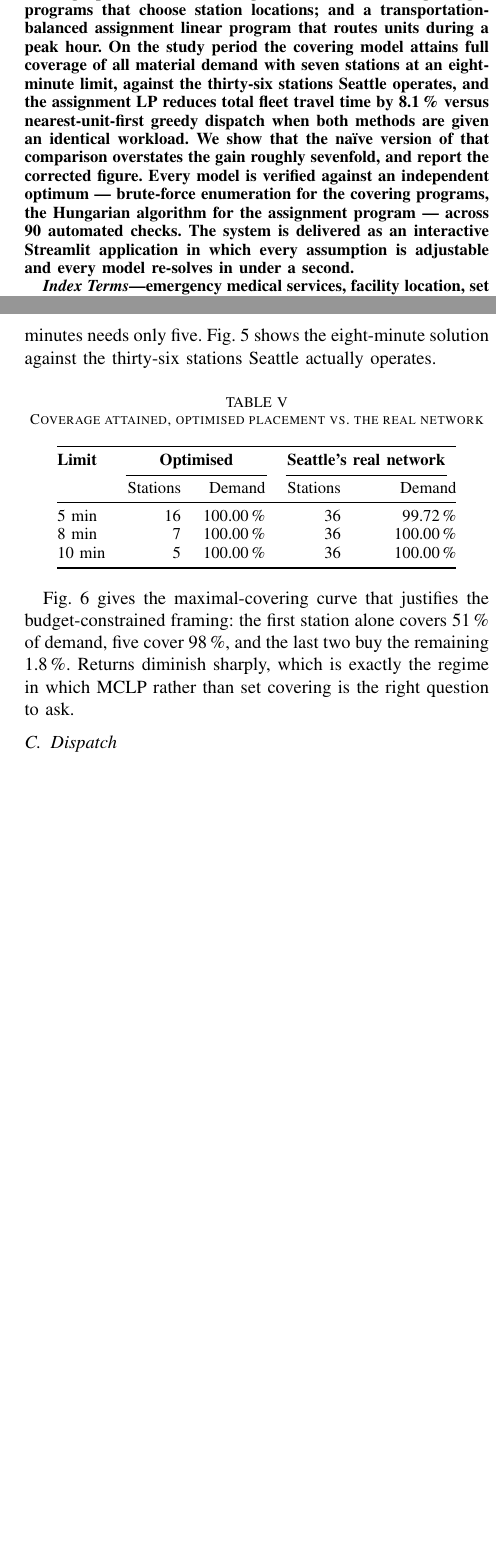
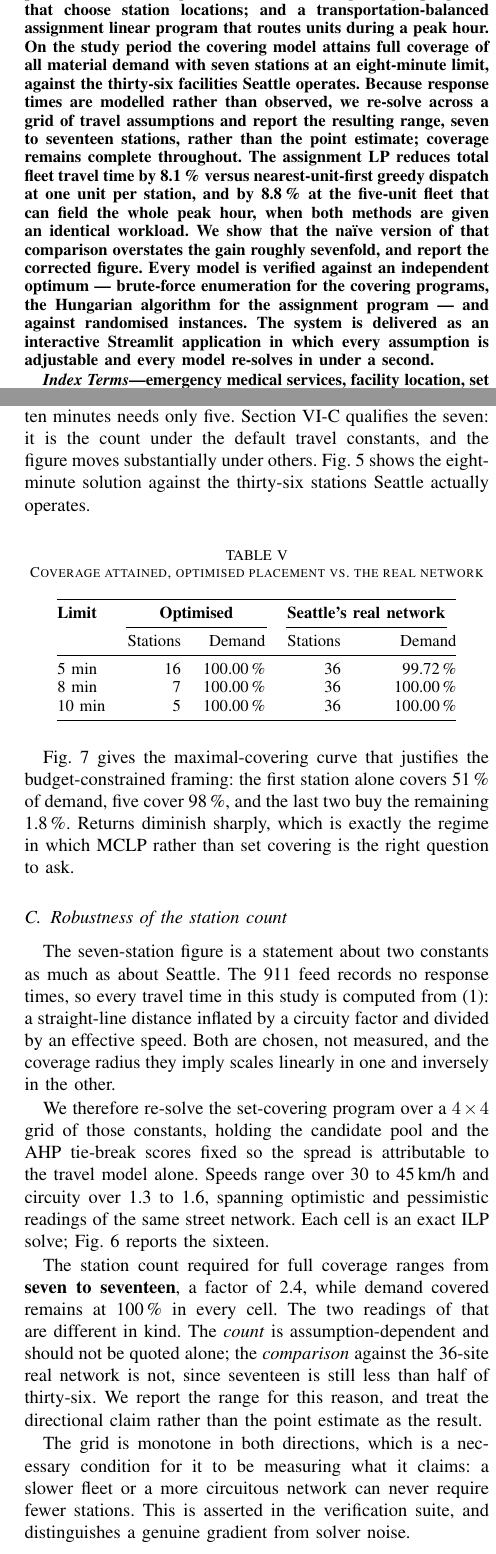
Before and after one commit to arjungop/ems-dispatch-optimization, a LaTeX paper (paper/main.tex): two parts of the columns of pages 1 and 6 of 8 before the commit and two parts of the columns of pages 1 and 6 of 9 after it, joined at a grey line, cut so that both start at the same text, the shorter picture padded with empty space. Compiled offline with pdfLaTeX; a missing font is replaced by an installed copy or a similar font; a LaTeX package or settings file that is missing is left out.

Commit message:
Bring the paper up to the robustness result, and fix five numeric slips
The paper was a version behind the app and the deck. It still led with a flat
"seven stations", never mentioned the seven-to-seventeen range, and shipped
fig8_robustness as an orphan: generated by make_figures.py and referenced
nowhere. A new subsection now states the method and the finding, the figure
is placed and cross-referenced, and the abstract, the results lead, the
discussion heading and the conclusion all carry the range instead of the
point estimate.

The benchmark network is described correctly. The GIS file holds 36 SFD
facilities, of which 34 are numbered fire stations; the other two are
department headquarters and Harborview Medical Center. Every one of the 36
stays in the model: coverage is identical with and without the pair at 5, 8
and 10 minutes (99.72 / 100 / 100, measured), so this was a labelling defect
rather than a result defect, but it is one that anyone opening the CSV would
have found.

Slide 5 contradicted its own chart. The text rounded 79.97% to "80.0%" for
15 zones while the chart annotated the crossing point at 16; both were true
and together they read as an error. The slide now gives 79.97% and names the
crossing, and the app caption carries two decimals so it cannot print 80.0%
for a value below eighty.

Three smaller corrections:
  * Fig. 5's caption said five stations reach 98.1% of demand; the computed
    value is 98.2188%.
  * The README dispatch row said 252.10 / 276.40. The real values are
    252.06 / 276.38, which the paper already had right; one decimal had been
    rounded and then written back as two.
  * The README quoted 59 checks, stale since the grid checks were added. The
    counts are gone rather than updated, consistent with the deck.

The 8.1% against 8.8% split between documents was not an error: they headline
different fleets. The abstract and conclusion now give both with their
configurations so the two cannot be read as contradicting each other.

Verified: paper 9pp and deck 19pp, both zero errors and zero overfull boxes;
fig8 is placed and no reference is undefined; the app prints 79.97%; 64 model
checks and 31 app tests pass.

Co-Authored-By: Claude Opus 5 <noreply@anthropic.com>

```diff
--- a/paper/main.tex
+++ b/paper/main.tex
@@ -66,14 +66,18 @@ density, equity gap and coverage potential; set-covering and maximal-covering
 integer programs that choose station locations; and a transportation-balanced
 assignment linear program that routes units during a peak hour. On the study
 period the covering model attains full coverage of all material demand with
-seven stations at an eight-minute limit, against the thirty-six stations Seattle
-operates, and the assignment LP reduces total fleet travel time by 8.1\,\% versus
-nearest-unit-first greedy dispatch when both methods are given an identical
-workload. We show that the na\"ive version of that comparison overstates the gain
+seven stations at an eight-minute limit, against the thirty-six facilities
+Seattle operates. Because response times are modelled rather than observed, we
+re-solve across a grid of travel assumptions and report the resulting range,
+seven to seventeen stations, rather than the point estimate; coverage remains
+complete throughout. The assignment LP reduces total fleet travel time by
+8.1\,\% versus nearest-unit-first greedy dispatch at one unit per station, and
+by 8.8\,\% at the five-unit fleet that can field the whole peak hour, when both
+methods are given an identical workload. We show that the na\"ive version of that comparison overstates the gain
 roughly sevenfold, and report the corrected figure. Every model is verified
 against an independent optimum --- brute-force enumeration for the covering
-programs, the Hungarian algorithm for the assignment program --- across 90
-automated checks. The system is delivered as an interactive Streamlit
+programs, the Hungarian algorithm for the assignment program --- and against
+randomised instances. The system is delivered as an interactive Streamlit
 application in which every assumption is adjustable and every model re-solves in
 under a second.
 \end{abstract}
@@ -565,7 +569,9 @@ these weights are ZIP 98104 (score 0.778), 98144 (0.579), 98101 (0.534) and
 Table~\ref{tab:coverage} and Fig.~\ref{fig:sweep} give the central result. At an
 eight-minute limit, \textbf{seven stations cover 100\,\% of material demand};
 tightening to five minutes requires sixteen, and relaxing to ten minutes needs
-only five. Fig.~\ref{fig:map} shows the eight-minute solution against the
+only five. Section~\ref{sec:robustness} qualifies the seven: it is the count
+under the default travel constants, and the figure moves substantially under
+others. Fig.~\ref{fig:map} shows the eight-minute solution against the
 thirty-six stations Seattle actually operates.
 
 \begin{table}[htbp]
@@ -610,3 +616,32 @@ five cover 98\,\%, and the last two buy the remaining 1.8\,\%. Returns diminish
 sharply, which is exactly the regime in which MCLP rather than set covering is
 the right question to ask.
 
+\subsection{Robustness of the station count}
+\label{sec:robustness}
+
+The seven-station figure is a statement about two constants as much as about
+Seattle. The 911 feed records no response times, so every travel time in this
+study is computed from \eqref{eq:traveltime}: a straight-line distance inflated by
+a circuity factor and divided by an effective speed. Both are chosen, not
+measured, and the coverage radius they imply scales linearly in one and
+inversely in the other.
+
+We therefore re-solve the set-covering program over a $4\times4$ grid of those
+constants, holding the candidate pool and the AHP tie-break scores fixed so the
+spread is attributable to the travel model alone. Speeds range over 30 to
+45\,km/h and circuity over 1.3 to 1.6, spanning optimistic and pessimistic
+readings of the same street network. Each cell is an exact ILP solve;
+Fig.~\ref{fig:robustness} reports the sixteen.
+
+The station count required for full coverage ranges from \textbf{seven to
+seventeen}, a factor of 2.4, while demand covered remains at 100\,\% in every
+cell. The two readings of that are different in kind. The \emph{count} is
+assumption-dependent and should not be quoted alone; the \emph{comparison}
+against the 36-site real network is not, since seventeen is still less than
+half of thirty-six. We report the range for this reason, and treat the
+directional claim rather than the point estimate as the result.
+
+The grid is monotone in both directions, which is a necessary condition for it
+to be measuring what it claims: a slower fleet or a more circuitous network can
+never require fewer stations. This is asserted in the verification suite, and
+distinguishes a genuine gradient from solver noise.
@@ -698,6 +743,5 @@ cannot silently regress.
 \section{Discussion}
 % ===========================================================================
 
-\subsection{Why seven stations beat thirty-six}
+\subsection{Why the optimised network needs fewer sites}
 
-The optimised network reaches the same coverage from roughly a fifth of the
```
Also changed, not shown: paper/slides.tex (+6 -5 lines), README.md, paper/main.pdf, paper/slides.pdf, paper/main.tex (33 more changed lines), 1 other file.
